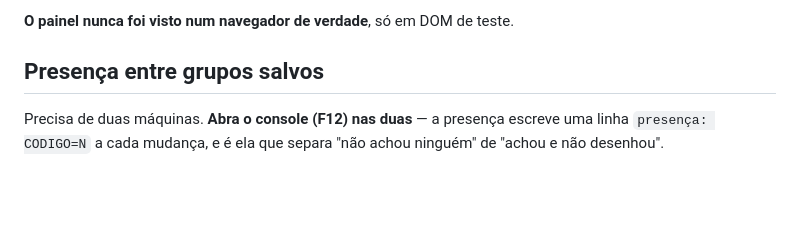
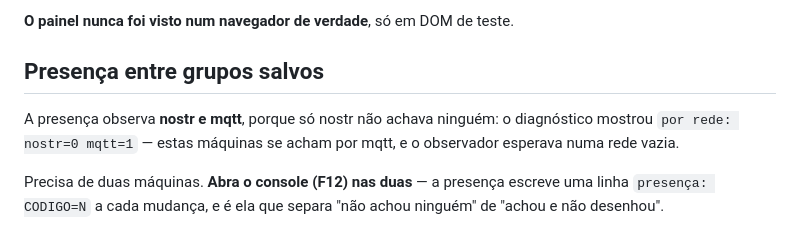
Before and after one commit to Ascendance-Hub/Topaz, a Markdown page: docs/verificacao-manual.md, the part around the change. Drawn GitHub-style; blank space fills up the shorter version.

```diff
--- a/docs/verificacao-manual.md
+++ b/docs/verificacao-manual.md
@@ -544,6 +544,10 @@ Dura o tempo de um round-trip.
 
 ## Presença entre grupos salvos
 
+A presença observa **nostr e mqtt**, porque só nostr não achava ninguém: o
+diagnóstico mostrou `por rede: nostr=0 mqtt=1` — estas máquinas se acham por
+mqtt, e o observador esperava numa rede vazia.
+
 Precisa de duas máquinas. **Abra o console (F12) nas duas** — a presença
 escreve uma linha `presença: CODIGO=N` a cada mudança, e é ela que separa
 "não achou ninguém" de "achou e não desenhou".
```
Also changed, not shown: docs/diario-de-bordo.md (+5 -0 lines).
